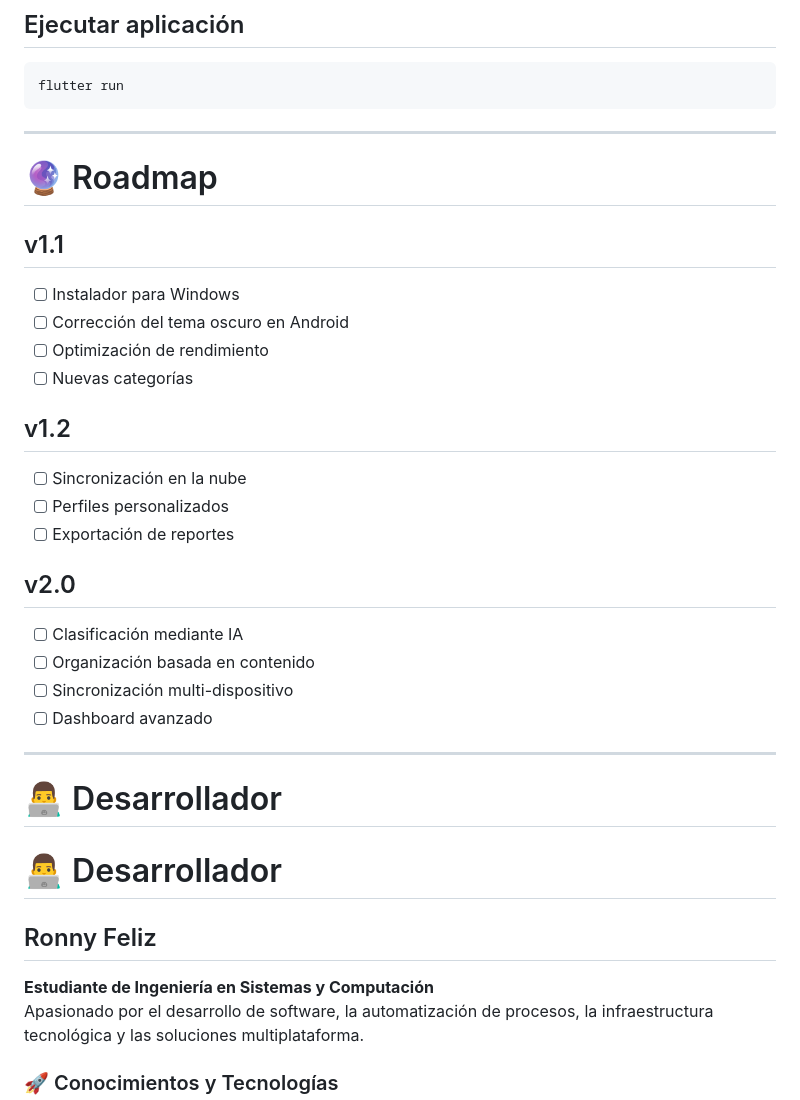
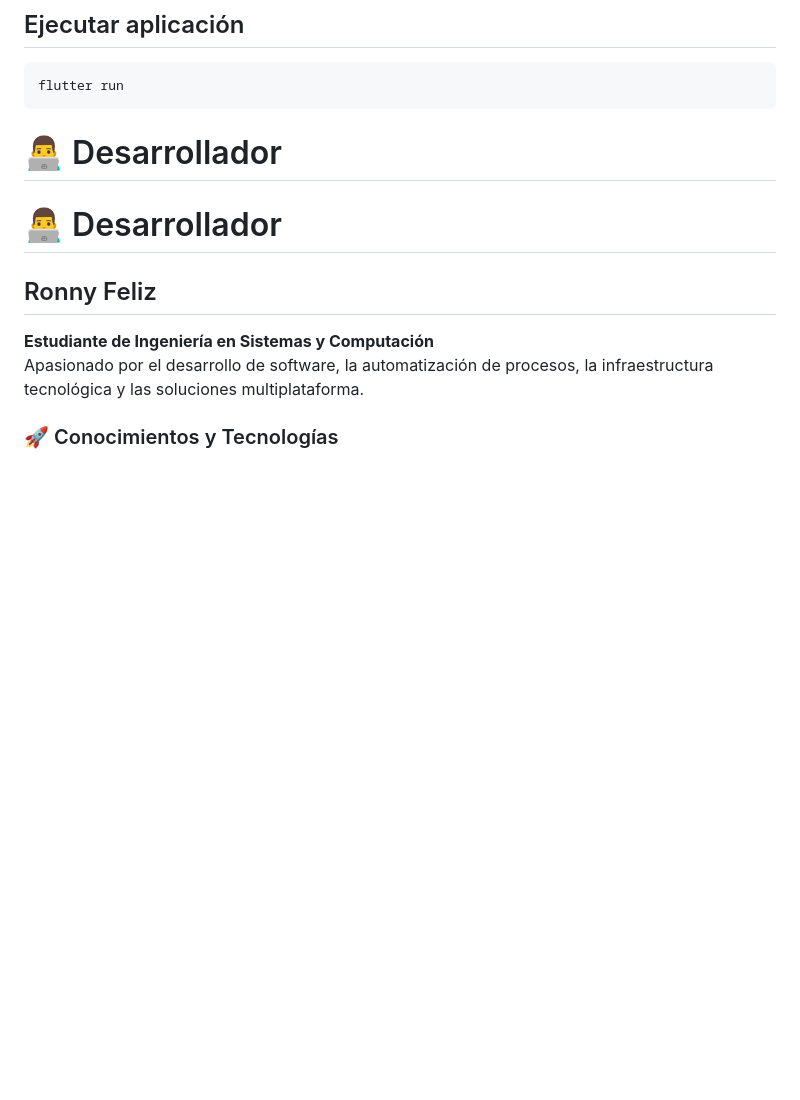
Before and after one commit to ronnyfeliz/fylorg_v1.0.0_june22_2026, a Markdown page: README.md, the part around the change. Rendered like a GitHub page; blank space fills up the shorter version.

Commit message:
Remove roadmap and duplicate developer section
Removed roadmap section and duplicate developer header.

````diff
--- a/README.md
+++ b/README.md
@@ -222,32 +222,6 @@ dart run build_runner build --delete-conflicting-outputs
 flutter run
 ```
 
----
-
-# 🔮 Roadmap
-
-## v1.1
-
-- [ ] Instalador para Windows
-- [ ] Corrección del tema oscuro en Android
-- [ ] Optimización de rendimiento
-- [ ] Nuevas categorías
-
-## v1.2
-
-- [ ] Sincronización en la nube
-- [ ] Perfiles personalizados
-- [ ] Exportación de reportes
-
-## v2.0
-
-- [ ] Clasificación mediante IA
-- [ ] Organización basada en contenido
-- [ ] Sincronización multi-dispositivo
-- [ ] Dashboard avanzado
-
----
-
 # 👨‍💻 Desarrollador
 
 # 👨‍💻 Desarrollador
````
